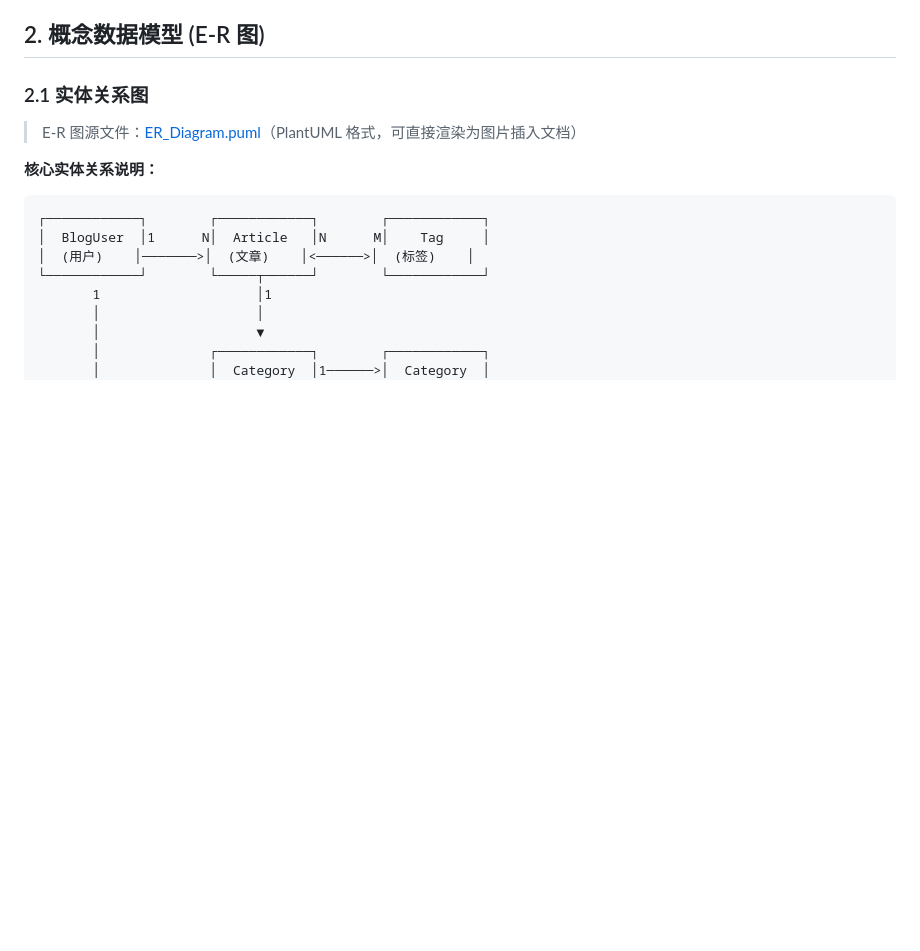
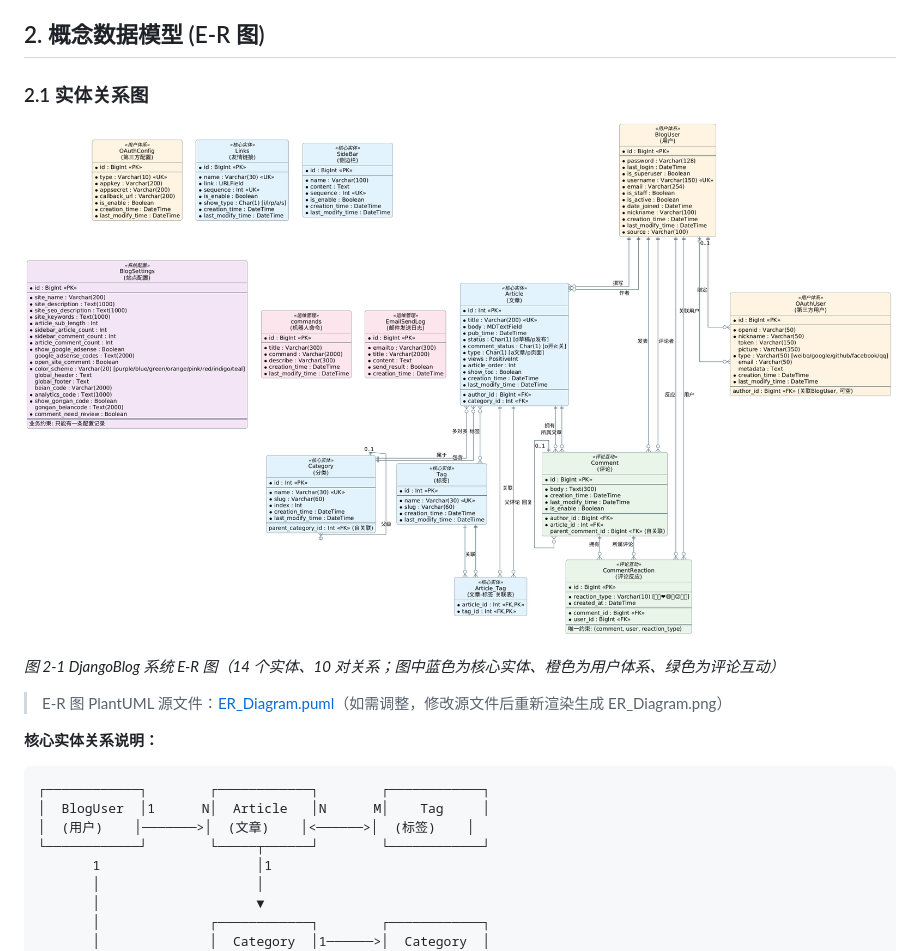
Before and after one commit to wnz-1198/343Class5, a Markdown page: doc/数据模型设计说明书.md, the part around one of its changes. Rendered like a GitHub page; pictures changed too: doc/ER_Diagram.png (added); blank space fills up the shorter version.

```diff
--- a/doc/数据模型设计说明书.md
+++ b/doc/数据模型设计说明书.md
@@ -40,7 +40,11 @@ DjangoBlog 是一款基于 Python 3.10+ 和 Django 5.2 构建的高性能博客
 
 ### 2.1 实体关系图
 
-> E-R 图源文件：[ER_Diagram.puml](file:///d:/343Class5/doc/ER_Diagram.puml)（PlantUML 格式，可直接渲染为图片插入文档）
+![DjangoBlog 系统 E-R 图](ER_Diagram.png)
+
+*图 2-1 DjangoBlog 系统 E-R 图（14 个实体、10 对关系；图中蓝色为核心实体、橙色为用户体系、绿色为评论互动）*
+
+> E-R 图 PlantUML 源文件：[ER_Diagram.puml](ER_Diagram.puml)（如需调整，修改源文件后重新渲染生成 ER_Diagram.png）
 
 **核心实体关系说明：**
 
```
Also changed, not shown: other parts of doc/数据模型设计说明书.md (+19 -19 lines), doc/界面设计说明书.md (added, +214 -0 lines), doc/UI_ComponentDiagram.png (added), doc/UI_MindMap.png (added), doc/UI_NavigationDiagram.png (added), doc/UI_PackageDiagram.png (added), 5 other files.
